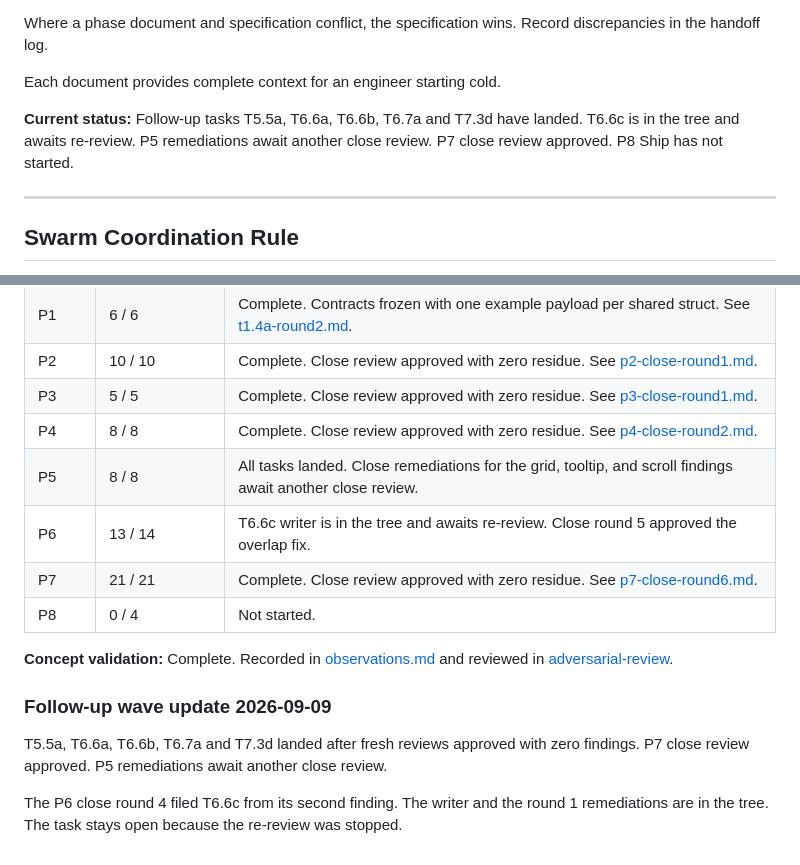
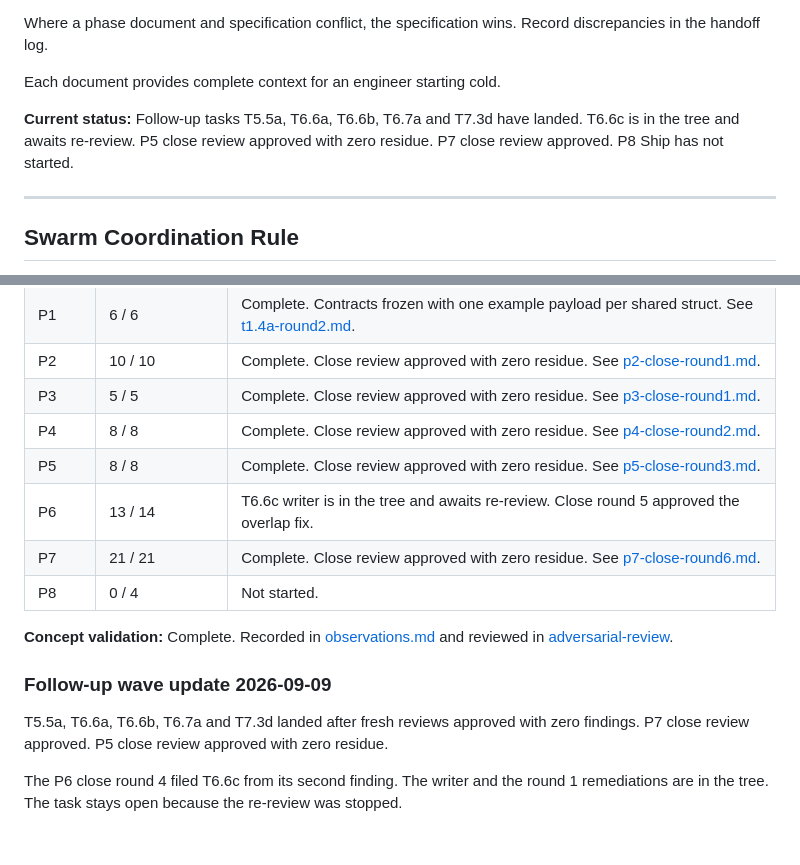
Before and after one commit to nrynss/ajilamu, a Markdown page: dev-diary/README.md, 2 parts joined by grey strips. Rendered like a GitHub page.

Commit message:
Close P5 after the workspace close review

```diff
--- a/dev-diary/README.md
+++ b/dev-diary/README.md
@@ -11,7 +11,7 @@ Where a phase document and specification conflict, the specification wins. Recor
 
 Each document provides complete context for an engineer starting cold.
 
-**Current status:** Follow-up tasks T5.5a, T6.6a, T6.6b, T6.7a and T7.3d have landed. T6.6c is in the tree and awaits re-review. P5 remediations await another close review. P7 close review approved. P8 Ship has not started.
+**Current status:** Follow-up tasks T5.5a, T6.6a, T6.6b, T6.7a and T7.3d have landed. T6.6c is in the tree and awaits re-review. P5 close review approved with zero residue. P7 close review approved. P8 Ship has not started.
 
 ---
 
@@ -192,7 +192,7 @@ Protect this core flow above auxiliary features.
 | P2 | 10 / 10 | Complete. Close review approved with zero residue. See [p2-close-round1.md](adversarial-review/p2-close-round1.md). |
 | P3 | 5 / 5 | Complete. Close review approved with zero residue. See [p3-close-round1.md](adversarial-review/p3-close-round1.md). |
 | P4 | 8 / 8 | Complete. Close review approved with zero residue. See [p4-close-round2.md](adversarial-review/p4-close-round2.md). |
-| P5 | 8 / 8 | All tasks landed. Close remediations for the grid, tooltip, and scroll findings await another close review. |
+| P5 | 8 / 8 | Complete. Close review approved with zero residue. See [p5-close-round3.md](adversarial-review/p5-close-round3.md). |
 | P6 | 13 / 14 | T6.6c writer is in the tree and awaits re-review. Close round 5 approved the overlap fix. |
 | P7 | 21 / 21 | Complete. Close review approved with zero residue. See [p7-close-round6.md](adversarial-review/p7-close-round6.md). |
 | P8 | 0 / 4 | Not started. |
@@ -202,7 +202,7 @@ Protect this core flow above auxiliary features.
 ### Follow-up wave update 2026-09-09
 
 T5.5a, T6.6a, T6.6b, T6.7a and T7.3d landed after fresh reviews approved with zero
-findings. P7 close review approved. P5 remediations await another close review.
+findings. P7 close review approved. P5 close review approved with zero residue.
 
 The P6 close round 4 filed T6.6c from its second finding. The writer and the round 1
 remediations are in the tree. The task stays open because the re-review was stopped.
```
Also changed, not shown: dev-diary/adversarial-review/p5-close-round3.md (added, +96 -0 lines).
